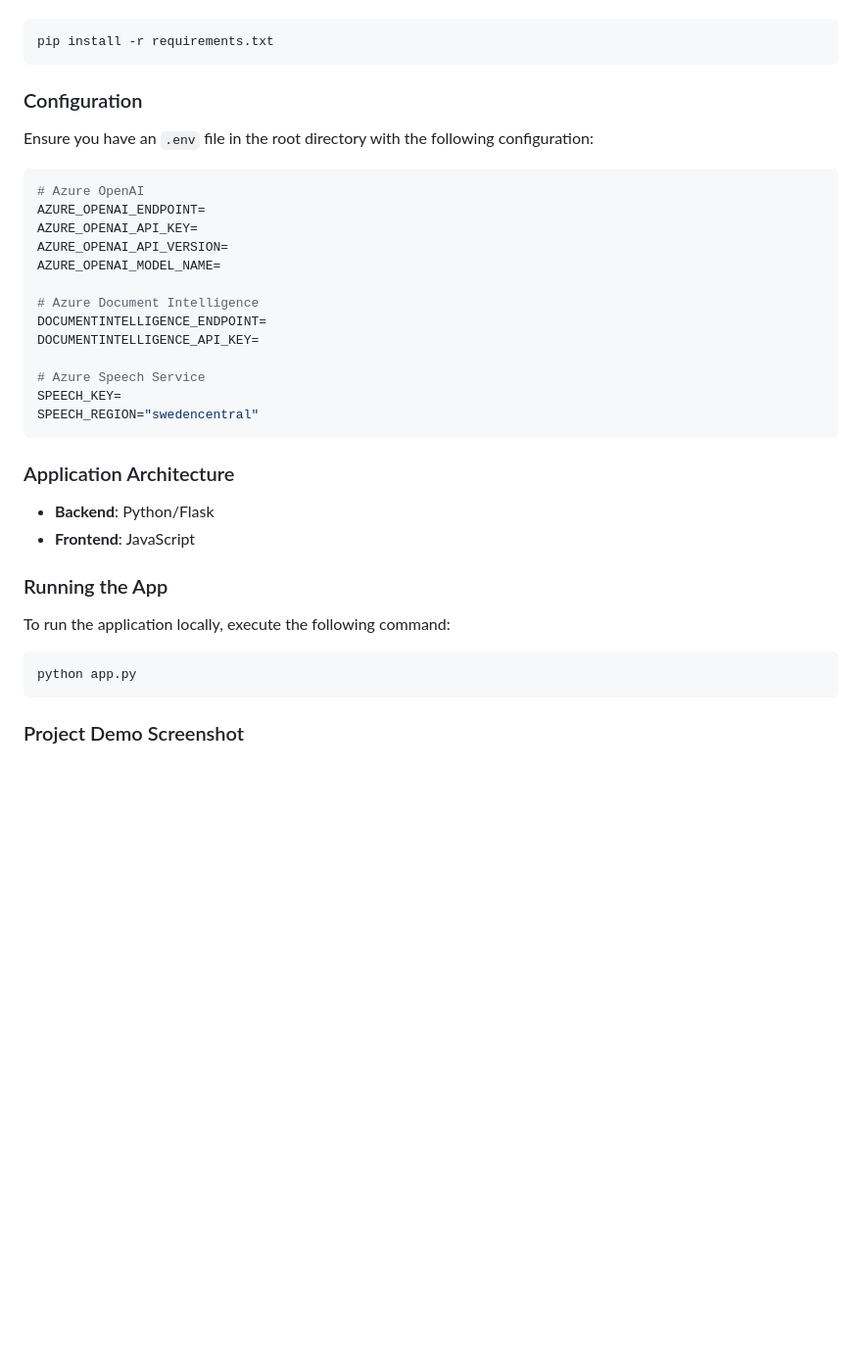
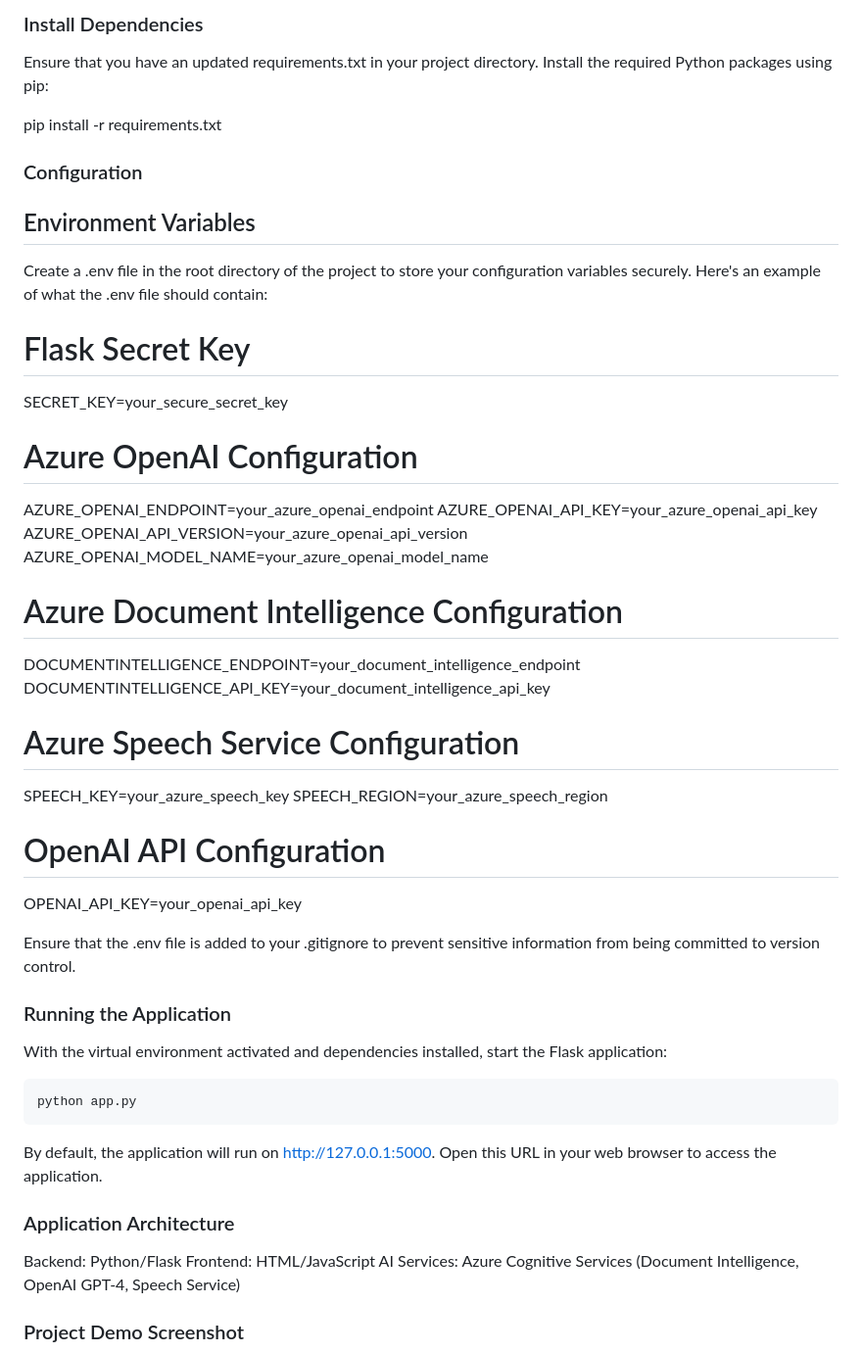
Before and after one commit to flo7up/PodcastAnything, a Markdown page: README.md, the part around the change printed below. Shown: that part at 98% size. Drawn GitHub-style; blank space fills up the shorter version.

````diff
--- a/README.md
+++ b/README.md
@@ -29,39 +62,53 @@ To install the required dependencies, run the following command:
+### Install Dependencies
+
+Ensure that you have an updated requirements.txt in your project directory. Install the required Python packages using pip:
+
 pip install -r requirements.txt
-```
 
 ### Configuration
 
-Ensure you have an `.env` file in the root directory with the following configuration:
+## Environment Variables
 
-```bash
-# Azure OpenAI
-AZURE_OPENAI_ENDPOINT=
-AZURE_OPENAI_API_KEY=
-AZURE_OPENAI_API_VERSION=
-AZURE_OPENAI_MODEL_NAME=
+Create a .env file in the root directory of the project to store your configuration variables securely. Here's an example of what the .env file should contain:
 
-# Azure Document Intelligence
-DOCUMENTINTELLIGENCE_ENDPOINT=
-DOCUMENTINTELLIGENCE_API_KEY=
+# Flask Secret Key
+SECRET_KEY=your_secure_secret_key
 
-# Azure Speech Service
-SPEECH_KEY=
-SPEECH_REGION="swedencentral"
-```
+# Azure OpenAI Configuration
+AZURE_OPENAI_ENDPOINT=your_azure_openai_endpoint
+AZURE_OPENAI_API_KEY=your_azure_openai_api_key
+AZURE_OPENAI_API_VERSION=your_azure_openai_api_version
+AZURE_OPENAI_MODEL_NAME=your_azure_openai_model_name
 
-### Application Architecture
+# Azure Document Intelligence Configuration
+DOCUMENTINTELLIGENCE_ENDPOINT=your_document_intelligence_endpoint
+DOCUMENTINTELLIGENCE_API_KEY=your_document_intelligence_api_key
 
-- **Backend**: Python/Flask
-- **Frontend**: JavaScript
+# Azure Speech Service Configuration
+SPEECH_KEY=your_azure_speech_key
+SPEECH_REGION=your_azure_speech_region
 
-### Running the App
+# OpenAI API Configuration
+OPENAI_API_KEY=your_openai_api_key
 
-To run the application locally, execute the following command:
+Ensure that the .env file is added to your .gitignore to prevent sensitive information from being committed to version control.
+
+### Running the Application
+
+With the virtual environment activated and dependencies installed, start the Flask application:
 
 ```bash
 python app.py
 ```
 
+By default, the application will run on http://127.0.0.1:5000. Open this URL in your web browser to access the application.
+
+### Application Architecture
+
+Backend: Python/Flask
+Frontend: HTML/JavaScript
+AI Services: Azure Cognitive Services (Document Intelligence, OpenAI GPT-4, Speech Service)
+
 ### Project Demo Screenshot
 
 ![Project Screenshot](screenshots/app_screenshot.png)
````
Also changed, not shown: other parts of README.md (+102 -15 lines), screenshots/app_screenshot.png, 1 other file.
